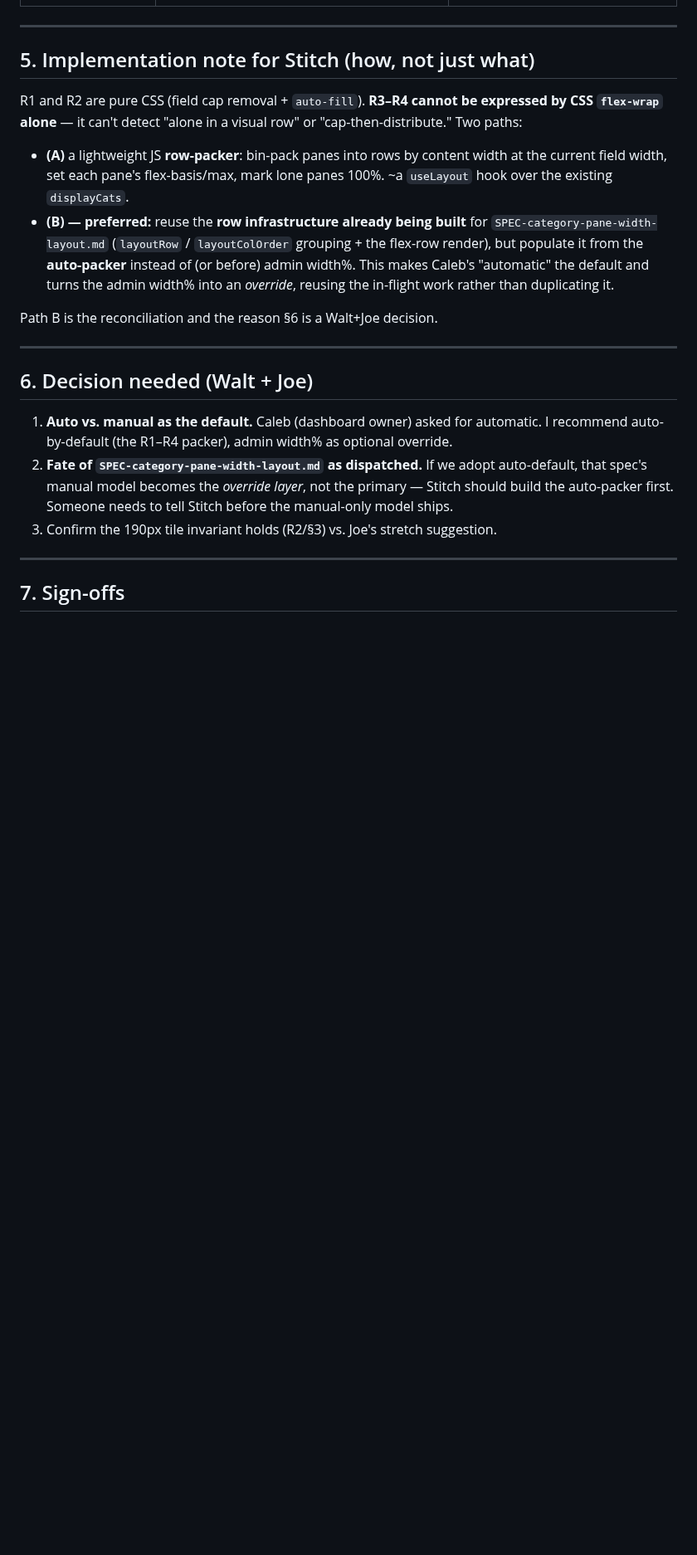
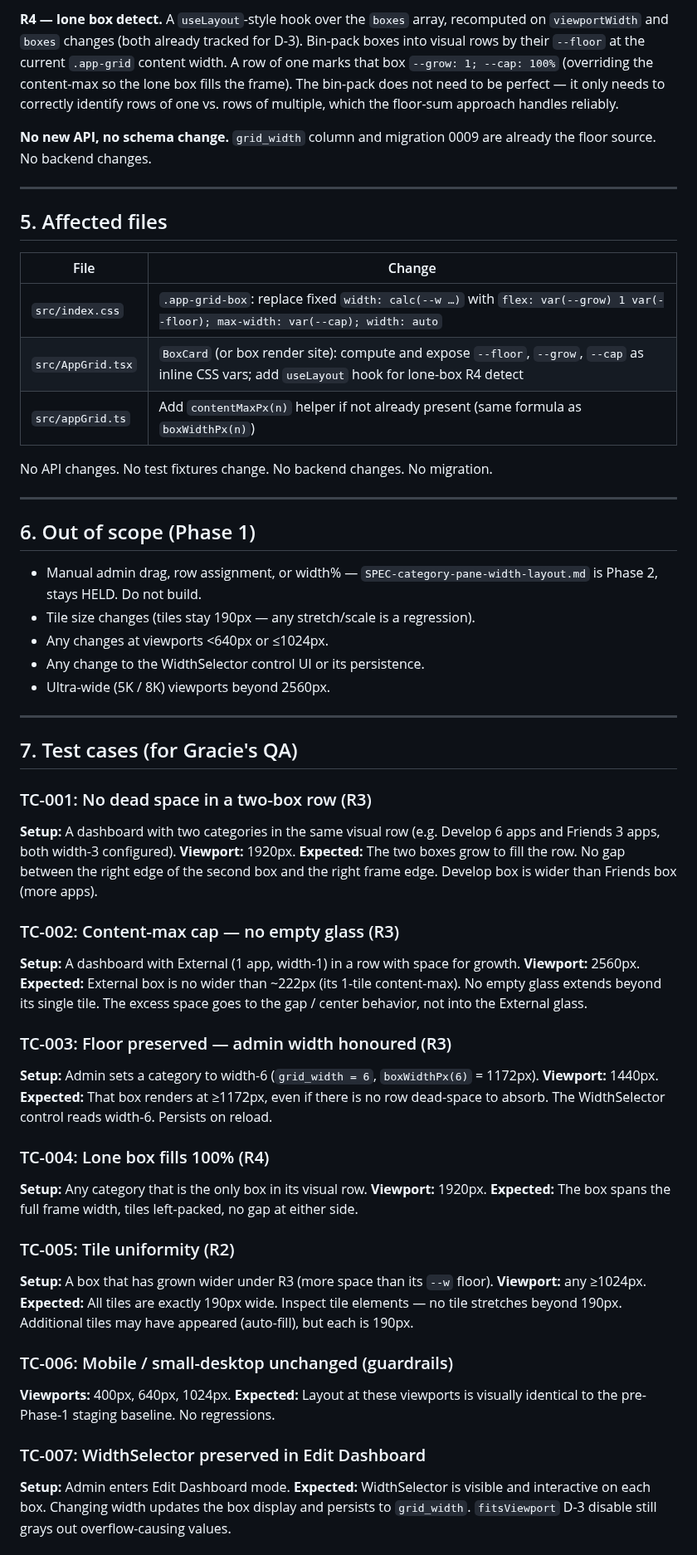
Before and after one commit to finish06/homepad, a Markdown page: specs/SPEC-pane-fill-reflow.md, the part around one of its changes. Shown at 83% size. Drawn GitHub-style; blank space fills up the shorter version.

```diff
--- a/specs/SPEC-pane-fill-reflow.md
+++ b/specs/SPEC-pane-fill-reflow.md
@@ -123,34 +191,86 @@ same "reflow to fill" outcome, but tiles stay uniform. Flagging this as a delibe
+**R4 — lone box detect.** A `useLayout`-style hook over the `boxes` array, recomputed on
+`viewportWidth` and `boxes` changes (both already tracked for D-3). Bin-pack boxes into visual
+rows by their `--floor` at the current `.app-grid` content width. A row of one marks that box
+`--grow: 1; --cap: 100%` (overriding the content-max so the lone box fills the frame). The
+bin-pack does not need to be perfect — it only needs to correctly identify rows of one vs.
+rows of multiple, which the floor-sum approach handles reliably.
+
+**No new API, no schema change.** `grid_width` column and migration 0009 are already the floor
+source. No backend changes.
 
 ---
 
-## 5. Implementation note for Stitch (how, not just what)
+## 5. Affected files
 
-R1 and R2 are pure CSS (field cap removal + `auto-fill`). **R3–R4 cannot be expressed by CSS
-`flex-wrap` alone** — it can't detect "alone in a visual row" or "cap-then-distribute." Two
-paths:
+| File | Change |
+|------|--------|
+| `src/index.css` | `.app-grid-box`: replace fixed `width: calc(--w …)` with `flex: var(--grow) 1 var(--floor); max-width: var(--cap); width: auto` |
+| `src/AppGrid.tsx` | `BoxCard` (or box render site): compute and expose `--floor`, `--grow`, `--cap` as inline CSS vars; add `useLayout` hook for lone-box R4 detect |
+| `src/appGrid.ts` | Add `contentMaxPx(n)` helper if not already present (same formula as `boxWidthPx(n)`) |
 
-- **(A)** a lightweight JS **row-packer**: bin-pack panes into rows by content width at the
-  current field width, set each pane's flex-basis/max, mark lone panes 100%. ~a `useLayout`
-  hook over the existing `displayCats`.
-- **(B) — preferred:** reuse the **row infrastructure already being built** for
-  `SPEC-category-pane-width-layout.md` (`layoutRow` / `layoutColOrder` grouping + the flex-row
-  render), but populate it from the **auto-packer** instead of (or before) admin width%. This
-  makes Caleb's "automatic" the default and turns the admin width% into an *override*, reusing
-  the in-flight work rather than duplicating it.
-
-Path B is the reconciliation and the reason §6 is a Walt+Joe decision.
+No API changes. No test fixtures change. No backend changes. No migration.
 
 ---
 
-## 6. Decision needed (Walt + Joe)
+## 6. Out of scope (Phase 1)
 
-1. **Auto vs. manual as the default.** Caleb (dashboard owner) asked for automatic. I
-   recommend auto-by-default (the R1–R4 packer), admin width% as optional override.
-2. **Fate of `SPEC-category-pane-width-layout.md` as dispatched.** If we adopt auto-default,
-   that spec's manual model becomes the *override layer*, not the primary — Stitch should
-   build the auto-packer first. Someone needs to tell Stitch before the manual-only model ships.
-3. Confirm the 190px tile invariant holds (R2/§3) vs. Joe's stretch suggestion.
+- Manual admin drag, row assignment, or width% — `SPEC-category-pane-width-layout.md` is Phase
+  2, stays HELD. Do not build.
+- Tile size changes (tiles stay 190px — any stretch/scale is a regression).
+- Any changes at viewports <640px or ≤1024px.
+- Any change to the WidthSelector control UI or its persistence.
+- Ultra-wide (5K / 8K) viewports beyond 2560px.
 
 ---
 
-## 7. Sign-offs
+## 7. Test cases (for Gracie's QA)
+
+### TC-001: No dead space in a two-box row (R3)
+
+**Setup:** A dashboard with two categories in the same visual row (e.g. Develop 6 apps and
+Friends 3 apps, both width-3 configured).
+**Viewport:** 1920px.
+**Expected:** The two boxes grow to fill the row. No gap between the right edge of the
+second box and the right frame edge. Develop box is wider than Friends box (more apps).
+
+### TC-002: Content-max cap — no empty glass (R3)
+
+**Setup:** A dashboard with External (1 app, width-1) in a row with space for growth.
+**Viewport:** 2560px.
+**Expected:** External box is no wider than ~222px (its 1-tile content-max). No empty glass
+extends beyond its single tile. The excess space goes to the gap / center behavior, not into
+the External glass.
+
+### TC-003: Floor preserved — admin width honoured (R3)
+
+**Setup:** Admin sets a category to width-6 (`grid_width = 6`, `boxWidthPx(6)` = 1172px).
+**Viewport:** 1440px.
+**Expected:** That box renders at ≥1172px, even if there is no row dead-space to absorb. The
+WidthSelector control reads width-6. Persists on reload.
+
+### TC-004: Lone box fills 100% (R4)
+
+**Setup:** Any category that is the only box in its visual row.
+**Viewport:** 1920px.
+**Expected:** The box spans the full frame width, tiles left-packed, no gap at either side.
+
+### TC-005: Tile uniformity (R2)
+
+**Setup:** A box that has grown wider under R3 (more space than its `--w` floor).
+**Viewport:** any ≥1024px.
+**Expected:** All tiles are exactly 190px wide. Inspect tile elements — no tile stretches
+beyond 190px. Additional tiles may have appeared (auto-fill), but each is 190px.
+
+### TC-006: Mobile / small-desktop unchanged (guardrails)
+
+**Viewports:** 400px, 640px, 1024px.
+**Expected:** Layout at these viewports is visually identical to the pre-Phase-1 staging
+baseline. No regressions.
+
+### TC-007: WidthSelector preserved in Edit Dashboard
+
+**Setup:** Admin enters Edit Dashboard mode.
+**Expected:** WidthSelector is visible and interactive on each box. Changing width updates the
+box display and persists to `grid_width`. `fitsViewport` D-3 disable still grays out
+overflow-causing values.
+
```
Also changed, not shown: other parts of specs/SPEC-pane-fill-reflow.md (+179 -96 lines), specs/assets/pane-fill-reflow/pane-live-1440.png (added).
